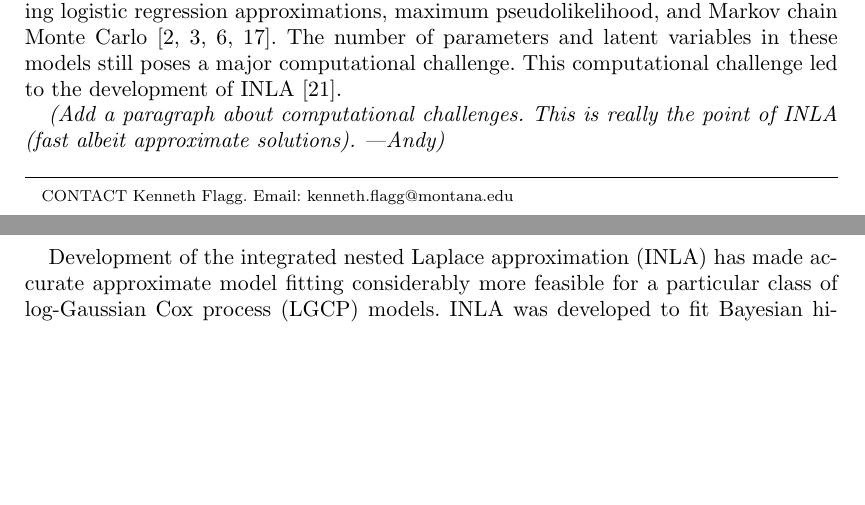
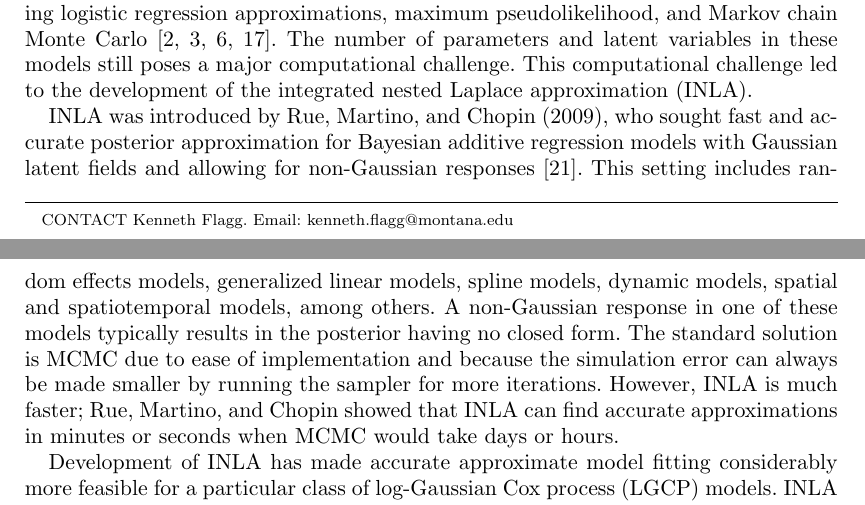
Before and after one commit to kflagg/jas-inla-review, a LaTeX document (jas-inla-review.tex): two parts of pages 2 and 3 of 26, joined at a grey line, cut so that both start at the same text, the shorter picture padded with empty space. Compiled offline with pdfLaTeX.

Commit message:
Paragraph summarizing the goals and findings of the original INLA paper.

```diff
--- a/jas-inla-review.tex
+++ b/jas-inla-review.tex
@@ -100,12 +100,29 @@ Markov chain Monte
 Carlo~\cite{bermanturner,baddeleyetal,baddeleyturner,moellerwaagepetersen}.
 The number of parameters and latent variables in these models still poses a
 major computational challenge. This computational challenge led to the
-development of INLA~\cite{rueetal}.
+development of the integrated nested Laplace approximation (INLA).
 
-{\it (Add a paragraph about computational challenges. This is really the point
-of INLA (fast albeit approximate solutions). ---Andy)}
+INLA was introduced by Rue, Martino, and Chopin (2009), who sought fast and
+accurate posterior approximation for Bayesian additive regression models with
+Gaussian latent fields and allowing for non-Gaussian responses~\cite{rueetal}.
+This setting includes random effects models, generalized linear models, spline
+models, dynamic models, spatial and spatiotemporal models, among others.
+A non-Gaussian response in one of these models typically results in the
+posterior having no closed form. The standard solution is MCMC due to ease of
+implementation and because the simulation error can always be made smaller by
+running the sampler for more iterations. However, INLA is much faster; Rue,
+Martino, and Chopin showed that INLA can find accurate approximations in
+minutes or seconds when MCMC would take days or hours.
+% The paper also discuss VB and similar methods, identify limitations in
+% applicability, point out bias in posterior variance that scales with the
+% number of latent variables.
+% Illustrates how to compute model comparison criteria and predictions.
+% LGCP example using \texttt{bei} gridded to a 200 by 100 lattice,
+% resulting in 40003 latent Gaussian variables.
+% LGCP took 4 hours to fit, paper did not include MCMC results on full
+% resolution lattice for comparison due to time.
+% INLA can be further sped up with more recent advancements
 
-Development of the integrated nested Laplace approximation (INLA) has made
-accurate approximate model fitting considerably more feasible for a particular
-class of log-Gaussian Cox process (LGCP) models. INLA was developed to fit
-Bayesian hierarchical models with many latent Gaussian
+Development of INLA has made accurate approximate model fitting considerably
+more feasible for a particular class of log-Gaussian Cox process (LGCP)
+models. INLA was developed to fit Bayesian hierarchical models with many
```
Also changed, not shown: jas-inla-review.pdf, jas-inla-review.tex (8 more changed lines).
